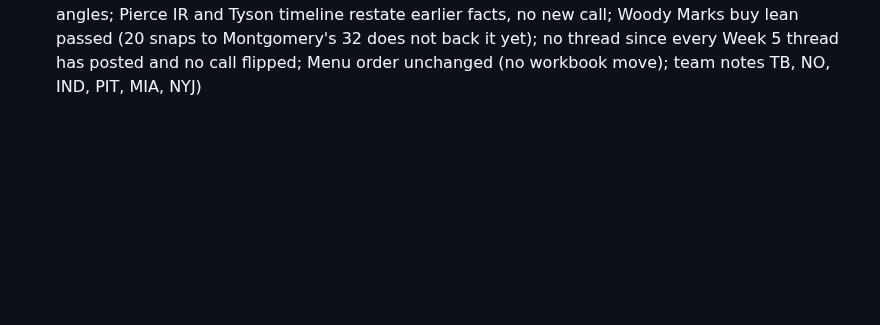
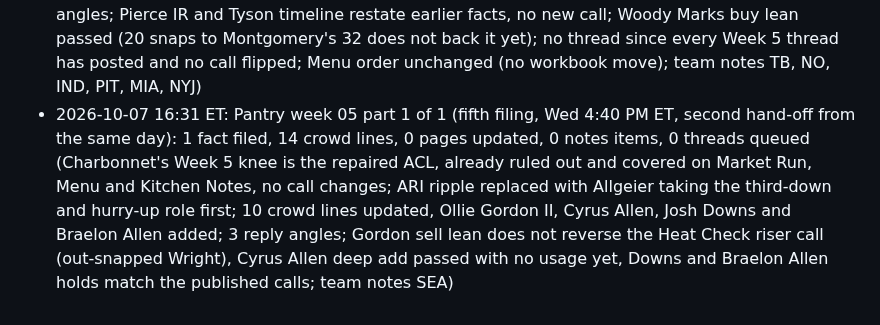
Before and after one commit to fantasykitchenff/fantasy-kitchen, a Markdown page: kitchen/log.md, the part around the change. Drawn GitHub-style; blank space fills up the shorter version.

```diff
--- a/kitchen/log.md
+++ b/kitchen/log.md
@@ -95,3 +95,4 @@ One line per task run, appended by `python3 tools/fk.py log "..."`. Newest at th
 - 2026-10-07 12:15 ET: Kitchen Notes (12:00 run, second instance, 12:20 PM ET Wed): 1 item logged (Vikings sign Odell Beckham Jr. to the practice squad with Jefferson still out, pass on Beckham, Jefferson MONITOR Wednesday's practice report, WR6 rest of season, off the Week 5 Menu), 0 posts queued (site only); Lamar Jackson's sprain called neither low nor high is the same MONITOR item; Chase and Higgins day to day pending Wednesday practice, no new call; no Menu changes (Wednesday practice reports not out); 0 players added to Butcher Shop and Heat Check (no new usage trend); team notes MIN, BAL; pantry: 0 new items (no filing since Tue 5:10 PM); memory and Projects tools unavailable, used kitchen notes; fantasypros and profootballnetwork blocked for fetch, facts from search results
 - 2026-10-07 13:36 ET: ledger: 1 posted, 0 failed, 0 replies, 0 skipped
 - 2026-10-07 16:12 ET: Pantry week 05 part 1 of 1 (fourth filing, Wed 4:20 PM ET): 5 facts filed, 18 crowd lines, 3 pages updated, 6 notes items, 0 threads queued (call check done: Butcher Shop Chase Brown why now says Higgins is day to day with the Week 6 bye, TRADE_FOR unchanged; Market Run Dohnte Meyers window reworded to Week 5 plus Higgins' practice, CLAIM 8-15% unchanged; added Bhayshul Tuten as a Butcher Shop buy (36 to 15 snaps over Rodriguez) and Ollie Gordon II as a Heat Check riser (out-snapped Wright); notes items Mayfield, Higgins, Dowdle, Hall MONITOR, Gordon FLEX, Tuten TRADE_FOR; board merged: CIN and NO ripples replaced, TB, IND, PIT, PHI, NYJ added, 13 crowd lines updated and 5 added, 8 watch items, 1 call check, 5 reply angles; Pierce IR and Tyson timeline restate earlier facts, no new call; Woody Marks buy lean passed (20 snaps to Montgomery's 32 does not back it yet); no thread since every Week 5 thread has posted and no call flipped; Menu order unchanged (no workbook move); team notes TB, NO, IND, PIT, MIA, NYJ)
+- 2026-10-07 16:31 ET: Pantry week 05 part 1 of 1 (fifth filing, Wed 4:40 PM ET, second hand-off from the same day): 1 fact filed, 14 crowd lines, 0 pages updated, 0 notes items, 0 threads queued (Charbonnet's Week 5 knee is the repaired ACL, already ruled out and covered on Market Run, Menu and Kitchen Notes, no call changes; ARI ripple replaced with Allgeier taking the third-down and hurry-up role first; 10 crowd lines updated, Ollie Gordon II, Cyrus Allen, Josh Downs and Braelon Allen added; 3 reply angles; Gordon sell lean does not reverse the Heat Check riser call (out-snapped Wright), Cyrus Allen deep add passed with no usage yet, Downs and Braelon Allen holds match the published calls; team notes SEA)
```
Also changed, not shown: kitchen/notes/SEA.md (+1 -0 lines), kitchen/pantry/2026-week-05.md (+19 -12 lines).
